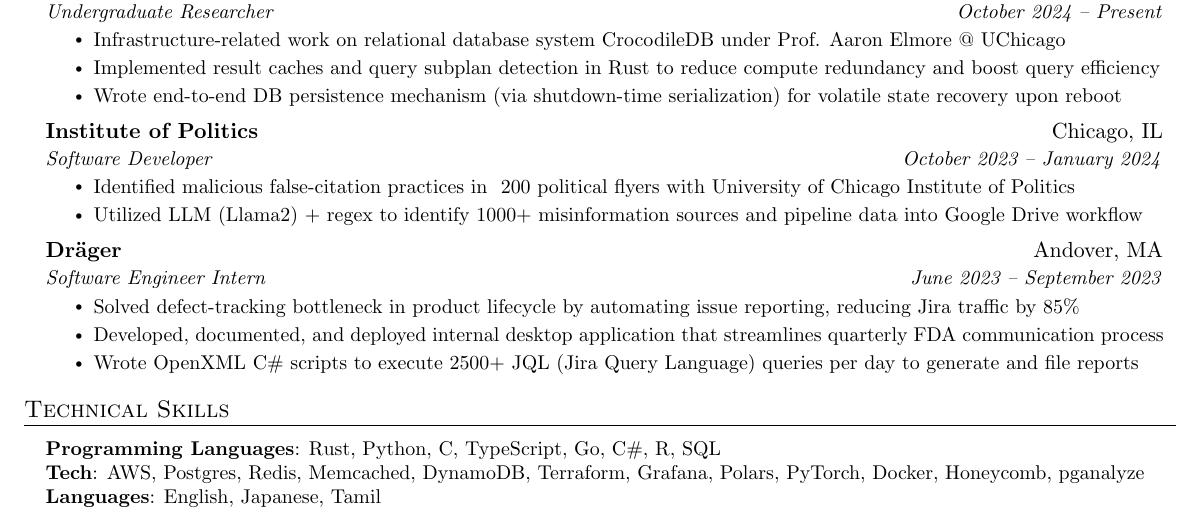
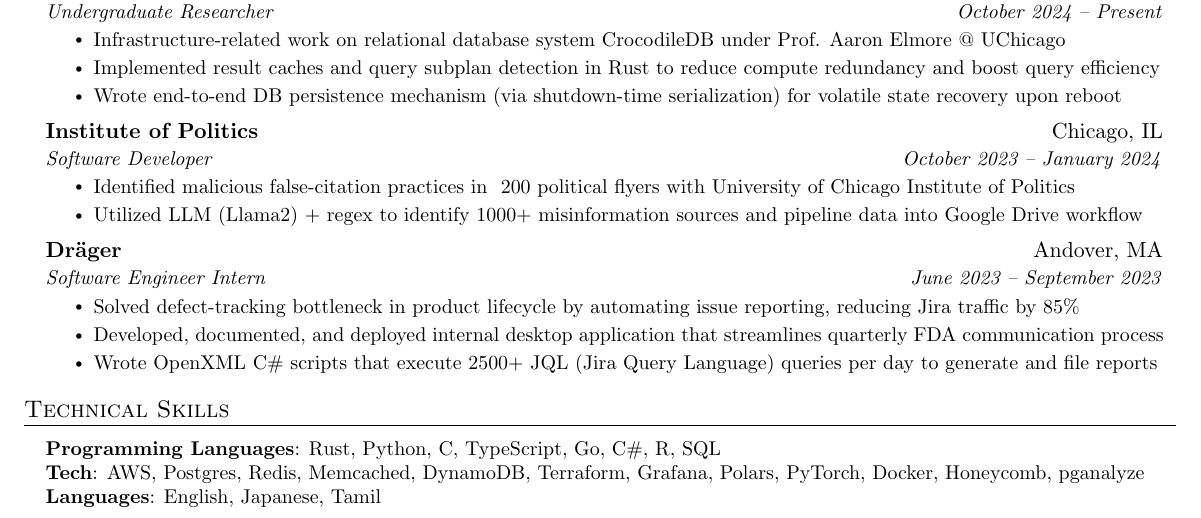
Before and after one commit to kathirmeyyappan/resume-sync, a LaTeX document (main.tex): part of the page, cut so that both start at the same text. Compiled offline with pdfLaTeX.

Commit message:
minor changes to test overleaf-github sync

```diff
--- a/main.tex
+++ b/main.tex
@@ -181,7 +181,7 @@
       \resumeItemListStart
         \resumeItem{Solved defect-tracking bottleneck in product lifecycle by automating issue reporting, reducing Jira traffic by 85\%}
         \resumeItem{Developed, documented, and deployed internal desktop application that streamlines quarterly FDA communication process}
-        \resumeItem{Wrote OpenXML C\# scripts to execute 2500+ JQL (Jira Query Language) queries per day to generate and file reports}
+        \resumeItem{Wrote OpenXML C\# scripts that execute 2500+ JQL (Jira Query Language) queries per day to generate and file reports}
       \resumeItemListEnd
 
   \resumeSubHeadingListEnd
```
